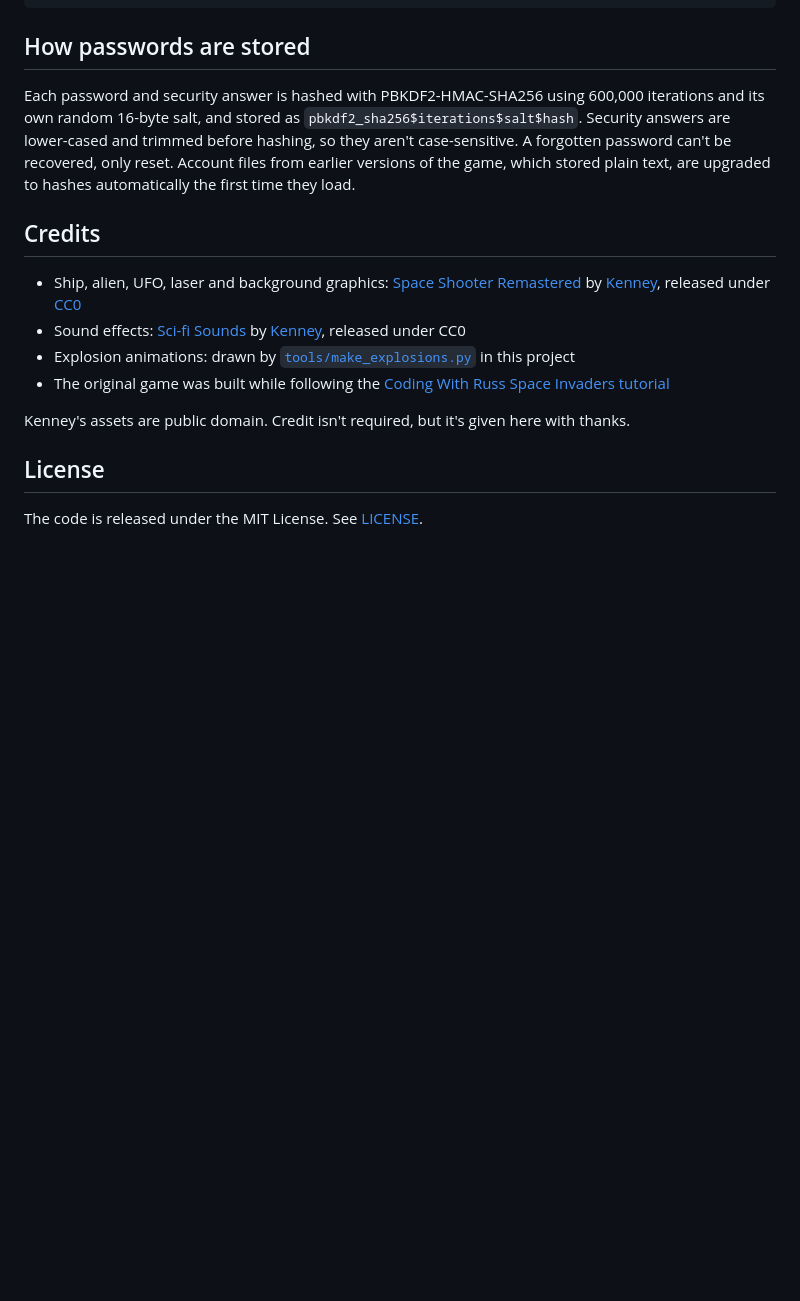
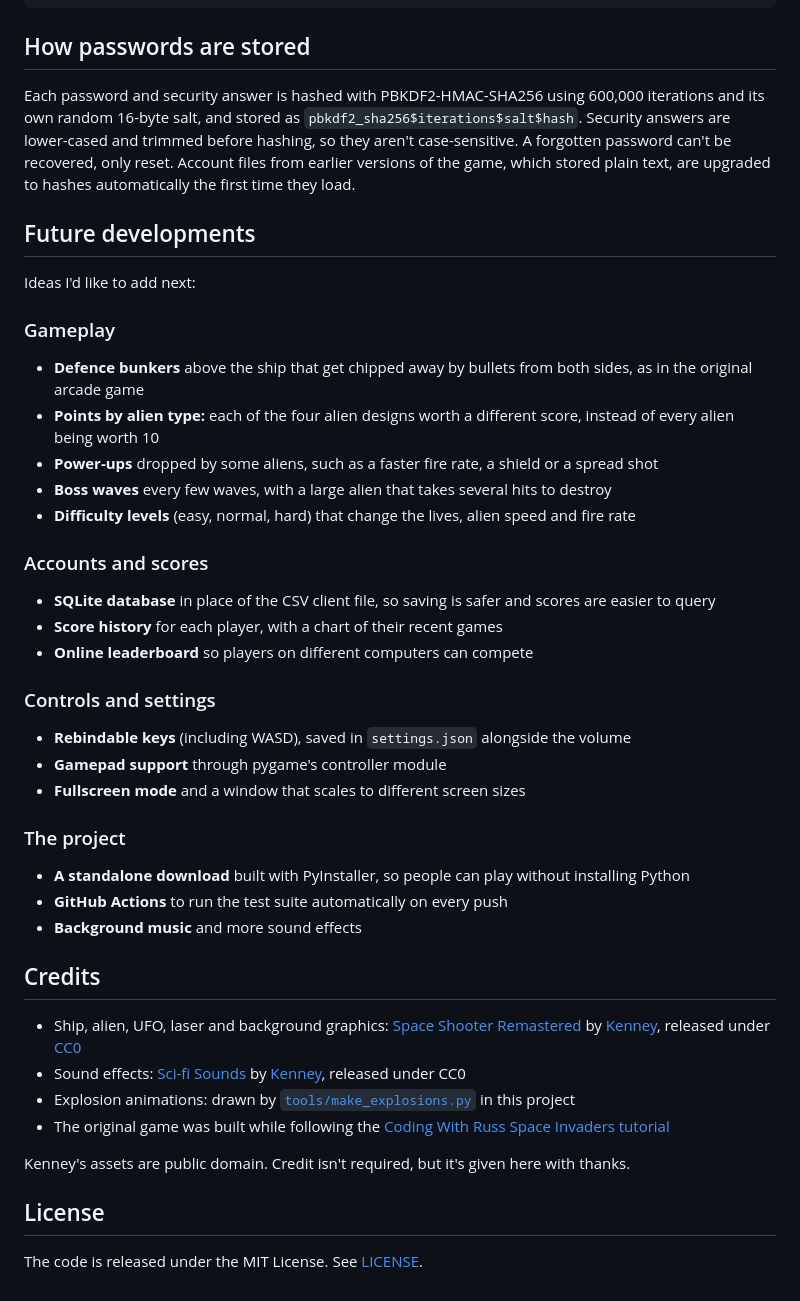
Before and after one commit to finnleaverland/Space-Invaders-Project, a Markdown page: README.md, the part around one of its changes. GitHub-like rendering; blank space fills up the shorter version.

````diff
--- a/README.md
+++ b/README.md
@@ -108,15 +110,42 @@ tests/
 ```
 
 ## How passwords are stored
-
 Each password and security answer is hashed with PBKDF2-HMAC-SHA256 using 600,000 iterations
 and its own random 16-byte salt, and stored as `pbkdf2_sha256$iterations$salt$hash`. Security
 answers are lower-cased and trimmed before hashing, so they aren't case-sensitive. A forgotten
 password can't be recovered, only reset. Account files from earlier versions of the game,
 which stored plain text, are upgraded to hashes automatically the first time they load.
 
+## Future developments
+Ideas I'd like to add next:
+
+### Gameplay
+- **Defence bunkers** above the ship that get chipped away by bullets from both sides, as in
+  the original arcade game
+- **Points by alien type:** each of the four alien designs worth a different score, instead
+  of every alien being worth 10
+- **Power-ups** dropped by some aliens, such as a faster fire rate, a shield or a spread shot
+- **Boss waves** every few waves, with a large alien that takes several hits to destroy
+- **Difficulty levels** (easy, normal, hard) that change the lives, alien speed and fire rate
+
+### Accounts and scores
+- **SQLite database** in place of the CSV client file, so saving is safer and scores are
+  easier to query
+- **Score history** for each player, with a chart of their recent games
+- **Online leaderboard** so players on different computers can compete
+
+### Controls and settings
+- **Rebindable keys** (including WASD), saved in `settings.json` alongside the volume
+- **Gamepad support** through pygame's controller module
+- **Fullscreen mode** and a window that scales to different screen sizes
+
+### The project
+- **A standalone download** built with PyInstaller, so people can play without installing
+  Python
+- **GitHub Actions** to run the test suite automatically on every push
+- **Background music** and more sound effects
+
 ## Credits
-
 - Ship, alien, UFO, laser and background graphics:
   [Space Shooter Remastered](https://kenney.nl/assets/space-shooter-remastered) by
   [Kenney](https://kenney.nl), released under
@@ -131,5 +160,4 @@ which stored plain text, are upgraded to hashes automatically the first time the
 Kenney's assets are public domain. Credit isn't required, but it's given here with thanks.
 
 ## License
-
 The code is released under the MIT License. See [LICENSE](LICENSE).
````
Also changed, not shown: other parts of README.md (+18 -16 lines), docs/running-game.png (added), 1 other file.
